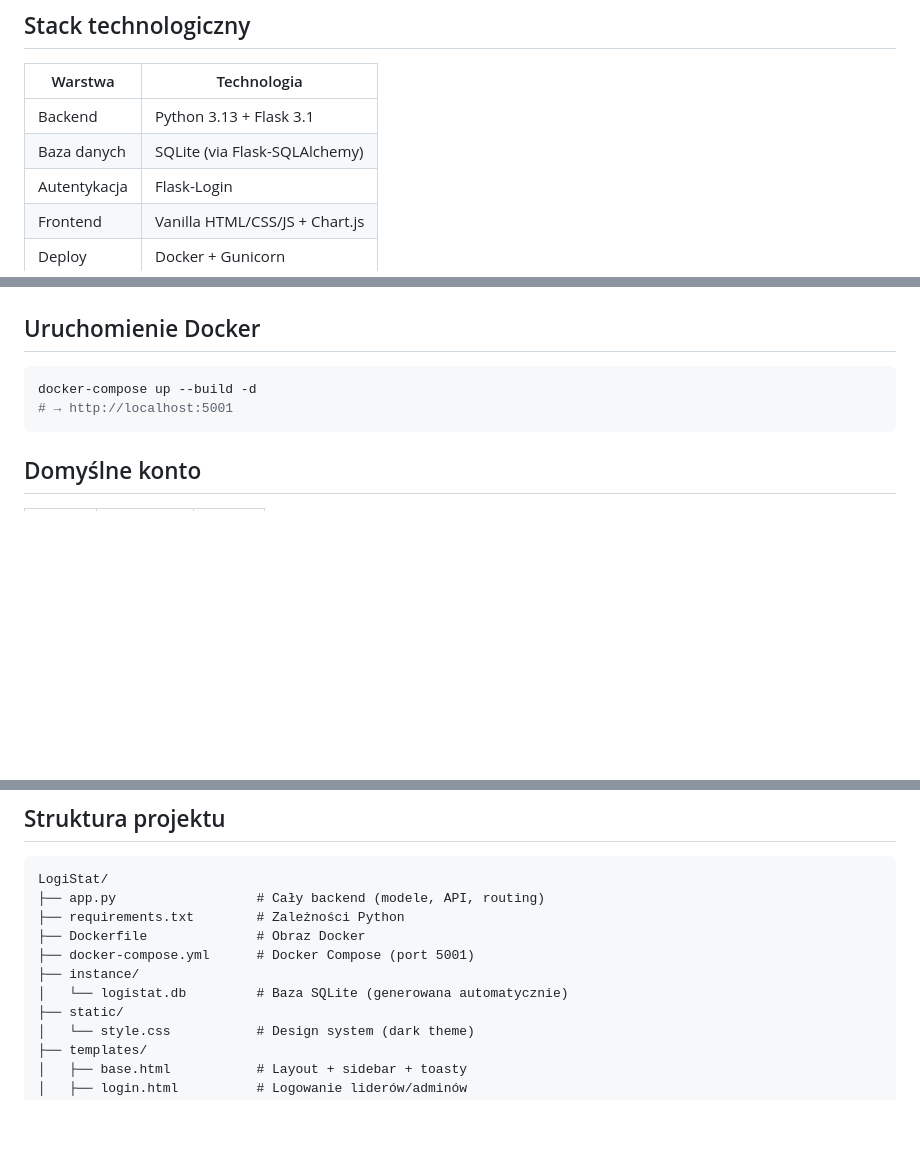
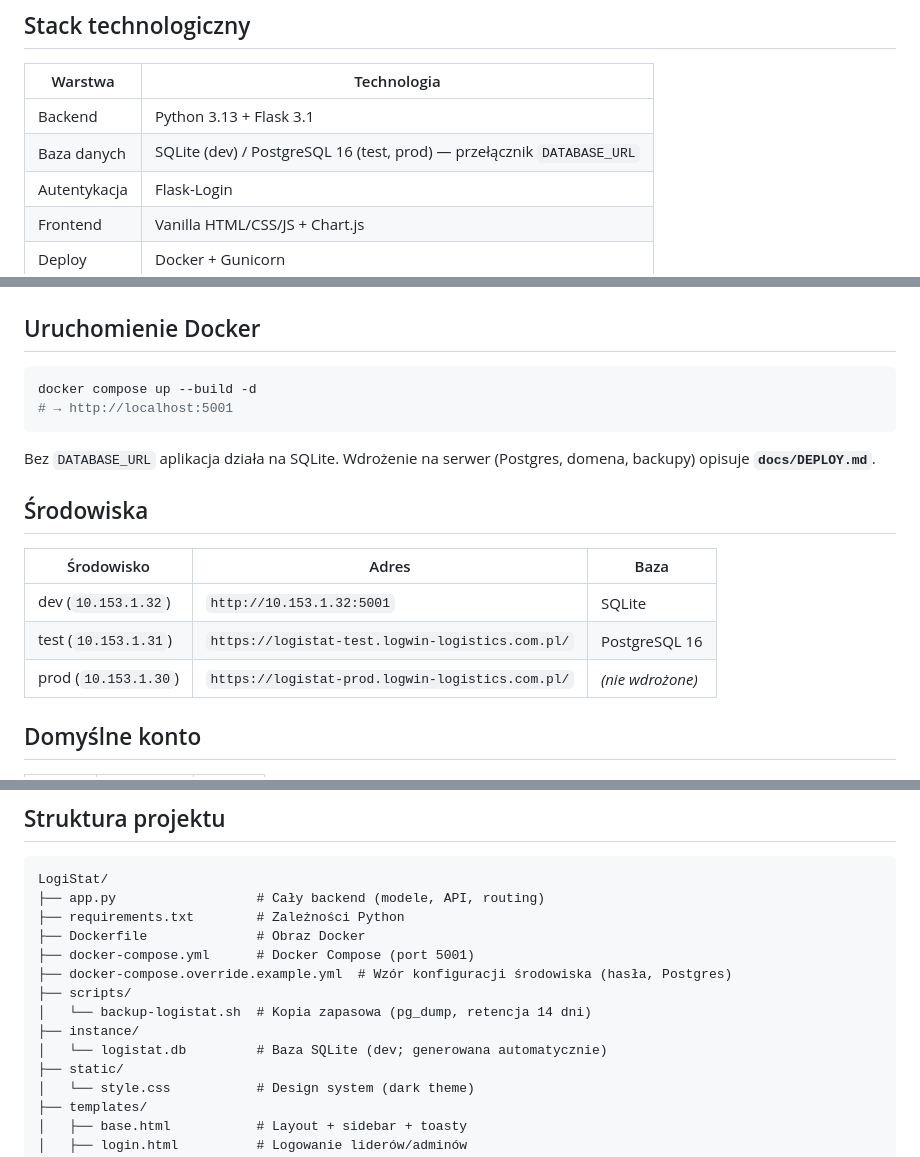
Before and after one commit to arek6891/LogiStat, a Markdown page: docs/README.md, 3 parts joined by grey strips. Drawn GitHub-style; blank space fills up the shorter version.

````diff
--- a/docs/README.md
+++ b/docs/README.md
@@ -7,7 +7,7 @@ System do zarządzania pracownikami, przydzielania czynności i śledzenia staty
 | Warstwa | Technologia |
 |---------|-------------|
 | Backend | Python 3.13 + Flask 3.1 |
-| Baza danych | SQLite (via Flask-SQLAlchemy) |
+| Baza danych | SQLite (dev) / PostgreSQL 16 (test, prod) — przełącznik `DATABASE_URL` |
 | Autentykacja | Flask-Login |
 | Frontend | Vanilla HTML/CSS/JS + Chart.js |
 | Deploy | Docker + Gunicorn |
@@ -24,9 +24,20 @@ python app.py
 ## Uruchomienie Docker
 
 ```bash
-docker-compose up --build -d
+docker compose up --build -d
 # → http://localhost:5001
 ```
+
+Bez `DATABASE_URL` aplikacja działa na SQLite. Wdrożenie na serwer (Postgres, domena,
+backupy) opisuje **`docs/DEPLOY.md`**.
+
+## Środowiska
+
+| Środowisko | Adres | Baza |
+|---|---|---|
+| dev (`10.153.1.32`) | `http://10.153.1.32:5001` | SQLite |
+| test (`10.153.1.31`) | `https://logistat-test.logwin-logistics.com.pl/` | PostgreSQL 16 |
+| prod (`10.153.1.30`) | `https://logistat-prod.logwin-logistics.com.pl/` | *(nie wdrożone)* |
 
 ## Domyślne konto
 
@@ -44,8 +55,11 @@ LogiStat/
 ├── requirements.txt        # Zależności Python
 ├── Dockerfile              # Obraz Docker
 ├── docker-compose.yml      # Docker Compose (port 5001)
+├── docker-compose.override.example.yml  # Wzór konfiguracji środowiska (hasła, Postgres)
+├── scripts/
+│   └── backup-logistat.sh  # Kopia zapasowa (pg_dump, retencja 14 dni)
 ├── instance/
-│   └── logistat.db         # Baza SQLite (generowana automatycznie)
+│   └── logistat.db         # Baza SQLite (dev; generowana automatycznie)
 ├── static/
 │   └── style.css           # Design system (dark theme)
 ├── templates/
````
Also changed, not shown: docs/CHANGELOG.md (+65 -0 lines), docs/DATABASE_SPEC.md (+28 -9 lines).
